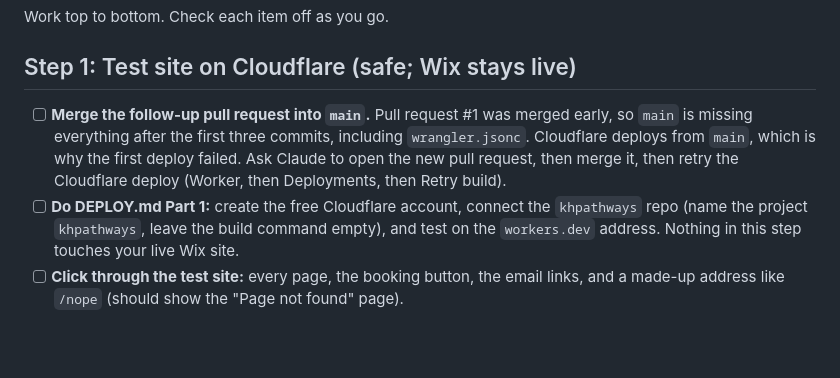
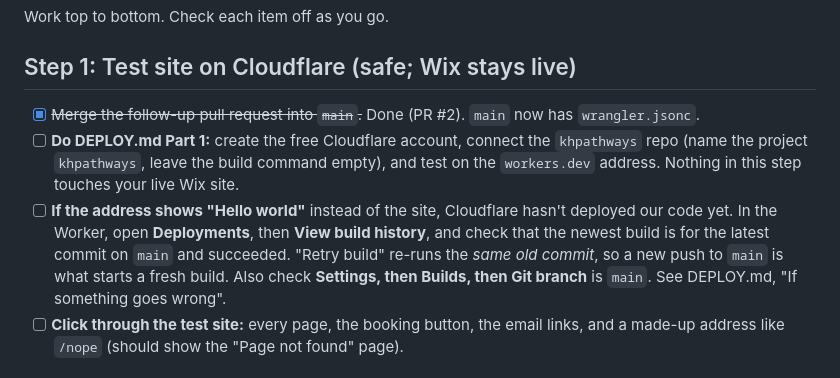
Before and after one commit to kyhuber/khpathways, a Markdown page: Kai-To-Do.md, the part around the change. Drawn GitHub-style; blank space fills up the shorter version.

```diff
--- a/Kai-To-Do.md
+++ b/Kai-To-Do.md
@@ -7,8 +7,9 @@ Work top to bottom. Check each item off as you go.
 
 ## Step 1: Test site on Cloudflare (safe; Wix stays live)
 
-- [ ] **Merge the follow-up pull request into `main`.** Pull request #1 was merged early, so `main` is missing everything after the first three commits, including `wrangler.jsonc`. Cloudflare deploys from `main`, which is why the first deploy failed. Ask Claude to open the new pull request, then merge it, then retry the Cloudflare deploy (Worker, then Deployments, then Retry build).
+- [x] ~~Merge the follow-up pull request into `main`.~~ Done (PR #2). `main` now has `wrangler.jsonc`.
 - [ ] **Do DEPLOY.md Part 1:** create the free Cloudflare account, connect the `khpathways` repo (name the project `khpathways`, leave the build command empty), and test on the `workers.dev` address. Nothing in this step touches your live Wix site.
+- [ ] **If the address shows "Hello world"** instead of the site, Cloudflare hasn't deployed our code yet. In the Worker, open **Deployments**, then **View build history**, and check that the newest build is for the latest commit on `main` and succeeded. "Retry build" re-runs the *same old commit*, so a new push to `main` is what starts a fresh build. Also check **Settings, then Builds, then Git branch** is `main`. See DEPLOY.md, "If something goes wrong".
 - [ ] **Click through the test site:** every page, the booking button, the email links, and a made-up address like `/nope` (should show the "Page not found" page).
 
 ## Step 2: Find out how Wix handles your domain (before changing anything)
```
Also changed, not shown: DEPLOY.md (+1 -0 lines).
